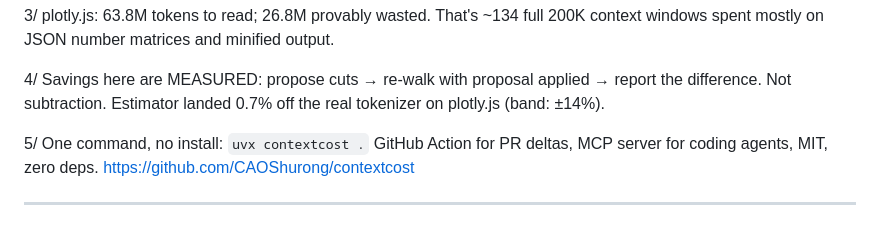
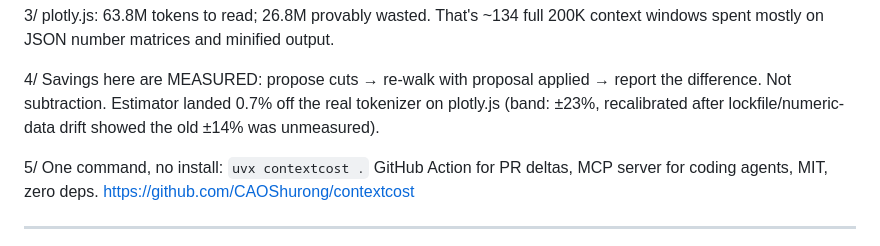
Before and after one commit to CAOShurong/contextcost, a Markdown page: docs/engagement/launch-drafts.md, the part around the change. Drawn GitHub-style.

Commit message:
docs: launch draft now cites recalibrated ±23% band, not the unmeasured ±14%
The unpublished X/HN/Reddit draft (Draft C) still advertised the old ±14%
error bound. The tool has reported ±23% since the lockfile/numeric-data
recalibration (v0.5.2); posting the draft as-is would contradict the tool's
own output and the README a reader lands on. Corrected before any external
post. Published case-study/release-body files stay at ±14% deliberately —
they document v0.5.0/v0.5.1 as they were.

```diff
--- a/docs/engagement/launch-drafts.md
+++ b/docs/engagement/launch-drafts.md
@@ -86,7 +86,7 @@ test fixtures. Nothing opinionated — every cut is provable.
 
 4/ Savings here are MEASURED: propose cuts → re-walk with proposal applied →
 report the difference. Not subtraction. Estimator landed 0.7% off the real
-tokenizer on plotly.js (band: ±14%).
+tokenizer on plotly.js (band: ±23%, recalibrated after lockfile/numeric-data drift showed the old ±14% was unmeasured).
 
 5/ One command, no install: `uvx contextcost .`
 GitHub Action for PR deltas, MCP server for coding agents, MIT, zero deps.
```
